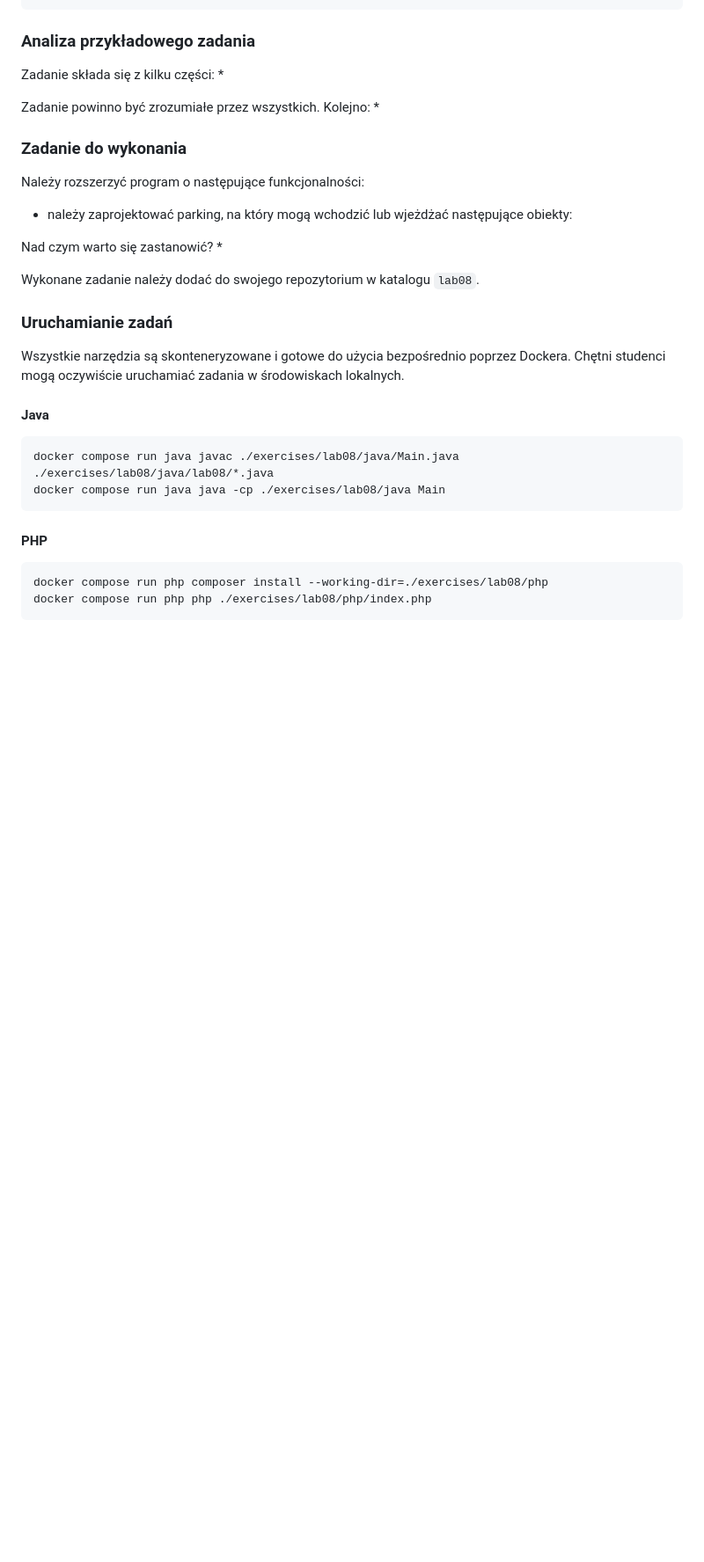
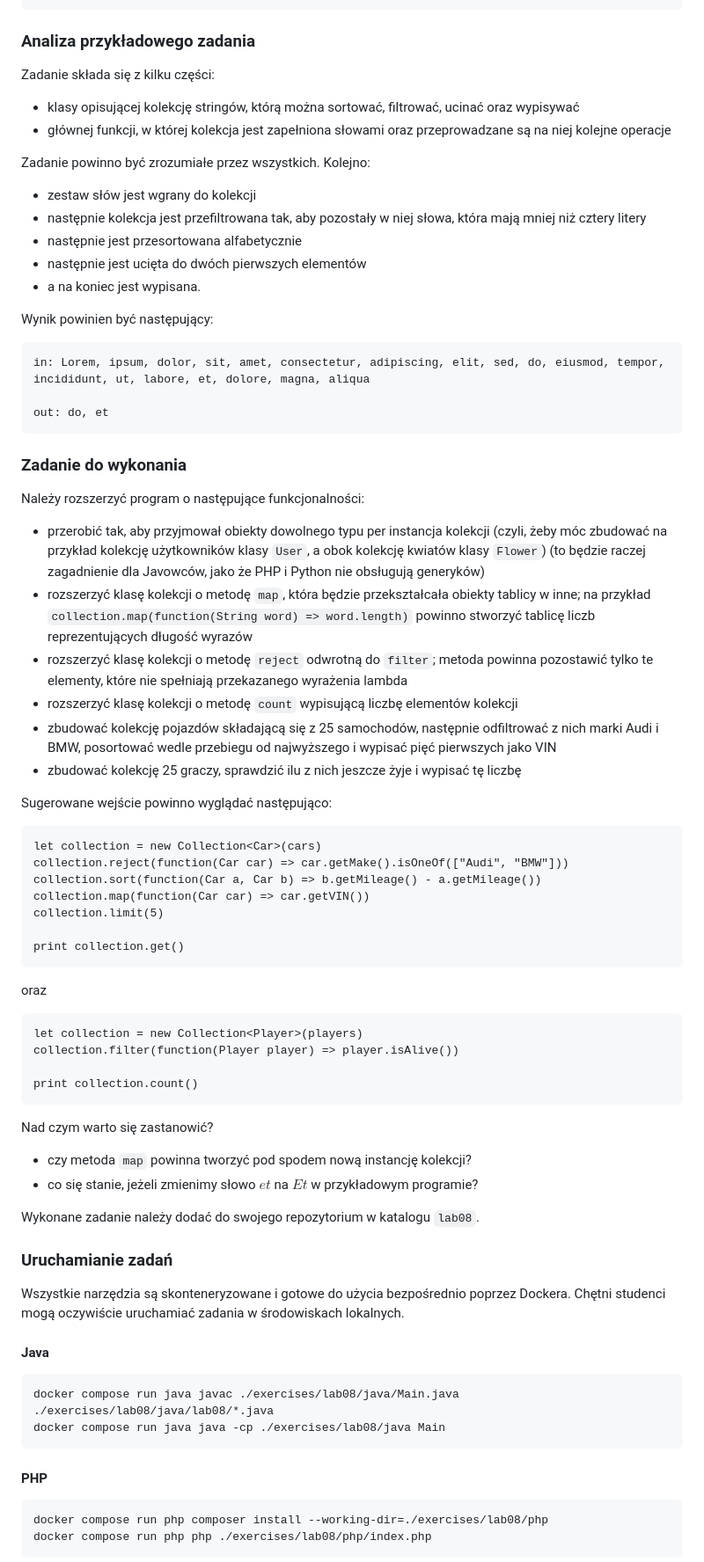
Before and after one commit to krzysztofrewak/ppo, a Markdown page: classes/lab08.md, the part around the change. Shown at 88% size. Rendered like a GitHub page; blank space fills up the shorter version.

Commit message:
#8 - lab08 classes

````diff
--- a/classes/lab08.md
+++ b/classes/lab08.md
@@ -133,17 +133,55 @@ class Collection<T> {
 
 ### Analiza przykładowego zadania
 Zadanie składa się z kilku części:
-*
+* klasy opisującej kolekcję stringów, którą można sortować, filtrować, ucinać oraz wypisywać
+* głównej funkcji, w której kolekcja jest zapełniona słowami oraz przeprowadzane są na niej kolejne operacje
 
 Zadanie powinno być zrozumiałe przez wszystkich. Kolejno:
-*
+* zestaw słów jest wgrany do kolekcji
+* następnie kolekcja jest przefiltrowana tak, aby pozostały w niej słowa, która mają mniej niż cztery litery
+* następnie jest przesortowana alfabetycznie
+* następnie jest ucięta do dwóch pierwszych elementów
+* a na koniec jest wypisana.
+
+Wynik powinien być następujący:
+```
+in: Lorem, ipsum, dolor, sit, amet, consectetur, adipiscing, elit, sed, do, eiusmod, tempor, incididunt, ut, labore, et, dolore, magna, aliqua
+
+out: do, et
+ ```
 
 ### Zadanie do wykonania
 Należy rozszerzyć program o następujące funkcjonalności:
-* należy zaprojektować parking, na który mogą wchodzić lub wjeżdżać następujące obiekty:
+* przerobić tak, aby przyjmował obiekty dowolnego typu per instancja kolekcji (czyli, żeby móc zbudować na przykład kolekcję użytkowników klasy `User`, a obok kolekcję kwiatów klasy `Flower`) (to będzie raczej zagadnienie dla Javowców, jako że PHP i Python nie obsługują generyków)
+* rozszerzyć klasę kolekcji o metodę `map`, która będzie przekształcała obiekty tablicy w inne; na przykład `collection.map(function(String word) => word.length)` powinno stworzyć tablicę liczb reprezentujących długość wyrazów
+* rozszerzyć klasę kolekcji o metodę `reject` odwrotną do `filter`; metoda powinna pozostawić tylko te elementy, które nie spełniają przekazanego wyrażenia lambda
+* rozszerzyć klasę kolekcji o metodę `count` wypisującą liczbę elementów kolekcji
+* zbudować kolekcję pojazdów składającą się z 25 samochodów, następnie odfiltrować z nich marki Audi i BMW, posortować wedle przebiegu od najwyższego i wypisać pięć pierwszych jako VIN
+* zbudować kolekcję 25 graczy, sprawdzić ilu z nich jeszcze żyje i wypisać tę liczbę
+
+Sugerowane wejście powinno wyglądać następująco:
+```
+let collection = new Collection<Car>(cars)
+collection.reject(function(Car car) => car.getMake().isOneOf(["Audi", "BMW"]))
+collection.sort(function(Car a, Car b) => b.getMileage() - a.getMileage())
+collection.map(function(Car car) => car.getVIN())
+collection.limit(5)
+
+print collection.get()
+```
+
+oraz
+
+```
+let collection = new Collection<Player>(players)
+collection.filter(function(Player player) => player.isAlive())
+
+print collection.count()
+```
 
 Nad czym warto się zastanowić?
-*
+* czy metoda `map` powinna tworzyć pod spodem nową instancję kolekcji?
+* co się stanie, jeżeli zmienimy słowo $et$ na $Et$ w przykładowym programie?
 
 Wykonane zadanie należy dodać do swojego repozytorium w katalogu `lab08`.
 
````
